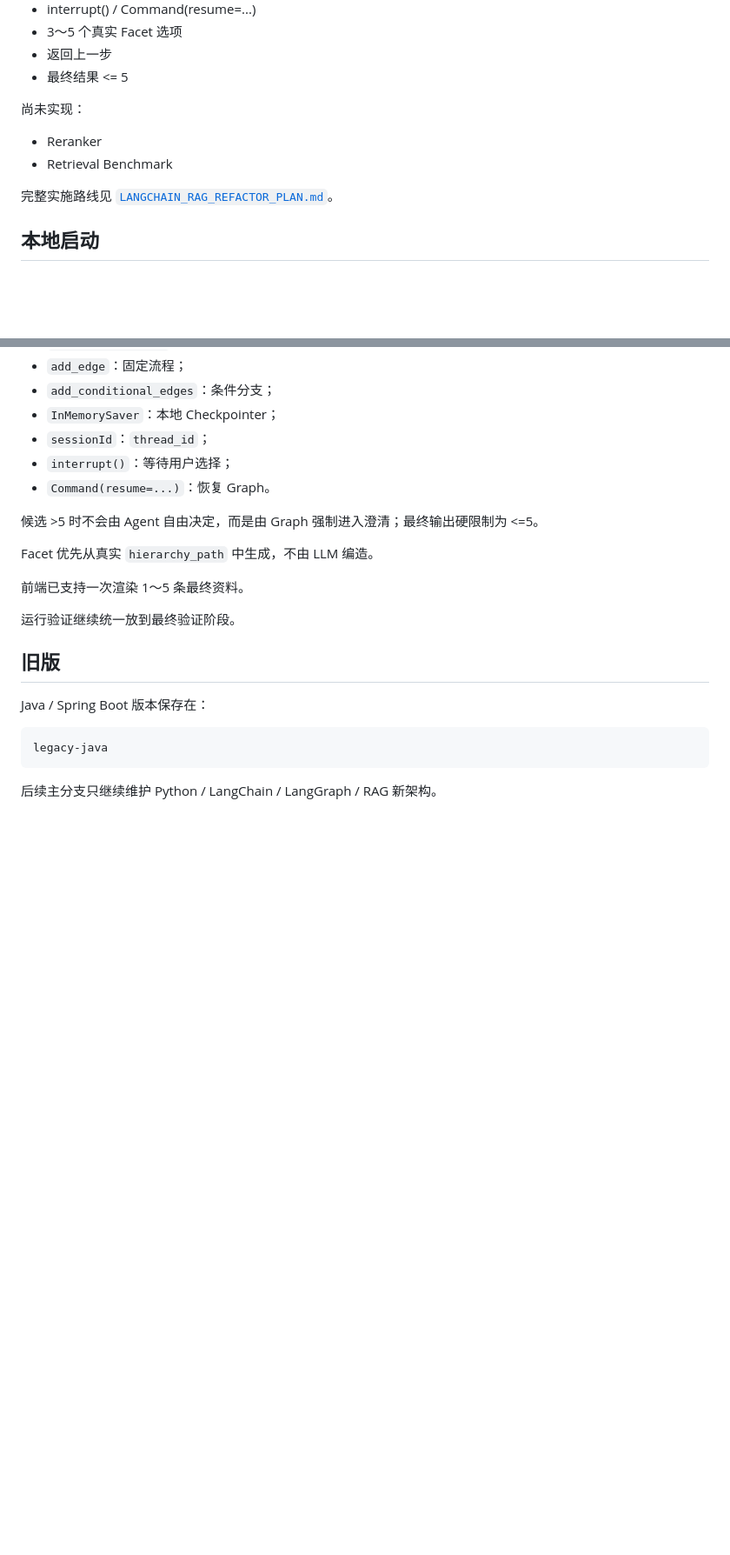
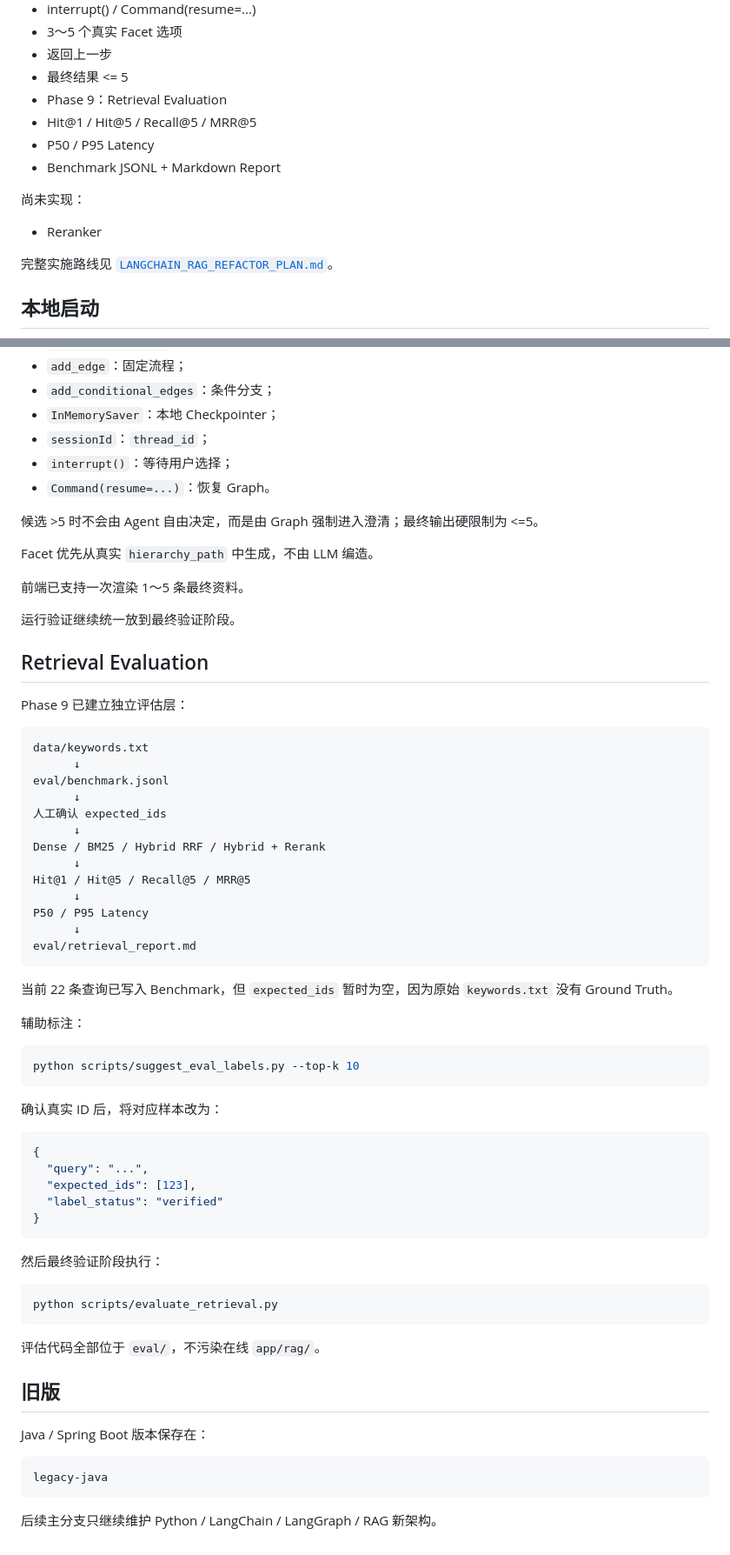
Before and after one commit to boshilin123/chatbot-circuit-diagram, a Markdown page: README.md, 2 parts joined by grey strips. Shown at 87% size. Rendered like a GitHub page; blank space fills up the shorter version.

Commit message:
docs: document retrieval evaluation framework

````diff
--- a/README.md
+++ b/README.md
@@ -50,11 +50,15 @@
 - 3～5 个真实 Facet 选项
 - 返回上一步
 - 最终结果 <= 5
+- Phase 9：Retrieval Evaluation
+- Hit@1 / Hit@5 / Recall@5 / MRR@5
+- P50 / P95 Latency
+- Benchmark JSONL + Markdown Report
 
 尚未实现：
 
 - Reranker
-- Retrieval Benchmark
+
 
 完整实施路线见 [`LANGCHAIN_RAG_REFACTOR_PLAN.md`](./LANGCHAIN_RAG_REFACTOR_PLAN.md)。
 
@@ -419,6 +423,52 @@ Facet 优先从真实 `hierarchy_path` 中生成，不由 LLM 编造。
 
 运行验证继续统一放到最终验证阶段。
 
+## Retrieval Evaluation
+
+Phase 9 已建立独立评估层：
+
+```text
+data/keywords.txt
+      ↓
+eval/benchmark.jsonl
+      ↓
+人工确认 expected_ids
+      ↓
+Dense / BM25 / Hybrid RRF / Hybrid + Rerank
+      ↓
+Hit@1 / Hit@5 / Recall@5 / MRR@5
+      ↓
+P50 / P95 Latency
+      ↓
+eval/retrieval_report.md
+```
+
+当前 22 条查询已写入 Benchmark，但 `expected_ids` 暂时为空，因为原始 `keywords.txt` 没有 Ground Truth。
+
+辅助标注：
+
+```bash
+python scripts/suggest_eval_labels.py --top-k 10
+```
+
+确认真实 ID 后，将对应样本改为：
+
+```json
+{
+  "query": "...",
+  "expected_ids": [123],
+  "label_status": "verified"
+}
+```
+
+然后最终验证阶段执行：
+
+```bash
+python scripts/evaluate_retrieval.py
+```
+
+评估代码全部位于 `eval/`，不污染在线 `app/rag/`。
+
 ## 旧版
 
 Java / Spring Boot 版本保存在：
````
